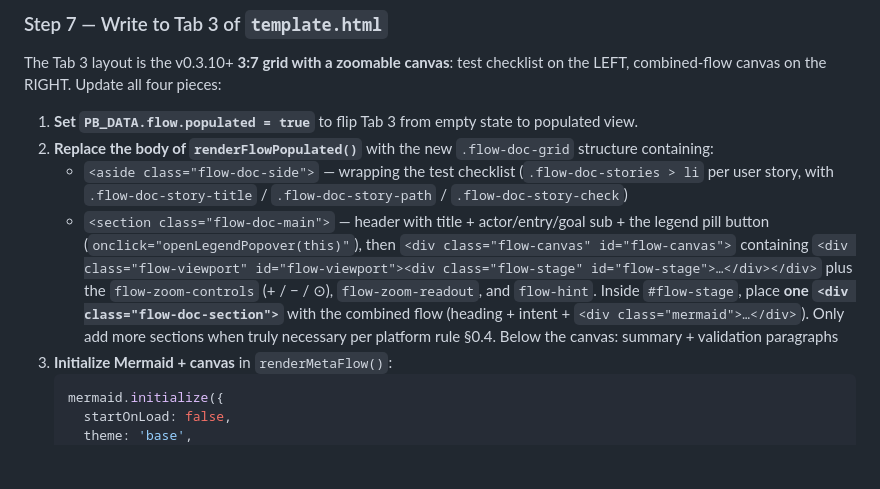
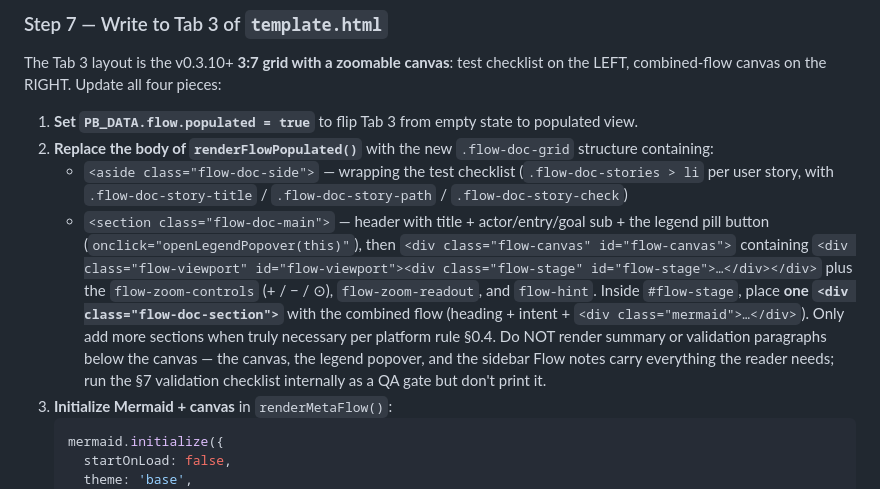
Before and after one commit to danhnbui/prototype-builder, a Markdown page: commands/sync-flow.md, the part around the change. GitHub-like rendering; blank space fills up the shorter version.

Commit message:
sync-flow: stop printing summary + validation paragraphs below the canvas
The canvas, the legend popover, and the sidebar Flow notes already carry
everything the reader needs. The §7 validation checklist still runs as an
internal QA gate — it just isn't rendered to the tab anymore.

Co-Authored-By: Claude Sonnet 4.6 <noreply@anthropic.com>

````diff
--- a/commands/sync-flow.md
+++ b/commands/sync-flow.md
@@ -111,7 +111,7 @@ The Tab 3 layout is the v0.3.10+ **3:7 grid with a zoomable canvas**: test check
 1. **Set `PB_DATA.flow.populated = true`** to flip Tab 3 from empty state to populated view.
 2. **Replace the body of `renderFlowPopulated()`** with the new `.flow-doc-grid` structure containing:
    - `<aside class="flow-doc-side">` — wrapping the test checklist (`.flow-doc-stories > li` per user story, with `.flow-doc-story-title` / `.flow-doc-story-path` / `.flow-doc-story-check`)
-   - `<section class="flow-doc-main">` — header with title + actor/entry/goal sub + the legend pill button (`onclick="openLegendPopover(this)"`), then `<div class="flow-canvas" id="flow-canvas">` containing `<div class="flow-viewport" id="flow-viewport"><div class="flow-stage" id="flow-stage">…</div></div>` plus the `flow-zoom-controls` (+ / − / ⊙), `flow-zoom-readout`, and `flow-hint`. Inside `#flow-stage`, place **one `<div class="flow-doc-section">`** with the combined flow (heading + intent + `<div class="mermaid">…</div>`). Only add more sections when truly necessary per platform rule §0.4. Below the canvas: summary + validation paragraphs
+   - `<section class="flow-doc-main">` — header with title + actor/entry/goal sub + the legend pill button (`onclick="openLegendPopover(this)"`), then `<div class="flow-canvas" id="flow-canvas">` containing `<div class="flow-viewport" id="flow-viewport"><div class="flow-stage" id="flow-stage">…</div></div>` plus the `flow-zoom-controls` (+ / − / ⊙), `flow-zoom-readout`, and `flow-hint`. Inside `#flow-stage`, place **one `<div class="flow-doc-section">`** with the combined flow (heading + intent + `<div class="mermaid">…</div>`). Only add more sections when truly necessary per platform rule §0.4. Do NOT render summary or validation paragraphs below the canvas — the canvas, the legend popover, and the sidebar Flow notes carry everything the reader needs; run the §7 validation checklist internally as a QA gate but don't print it.
 3. **Initialize Mermaid + canvas** in `renderMetaFlow()`:
    ```js
    mermaid.initialize({
````
